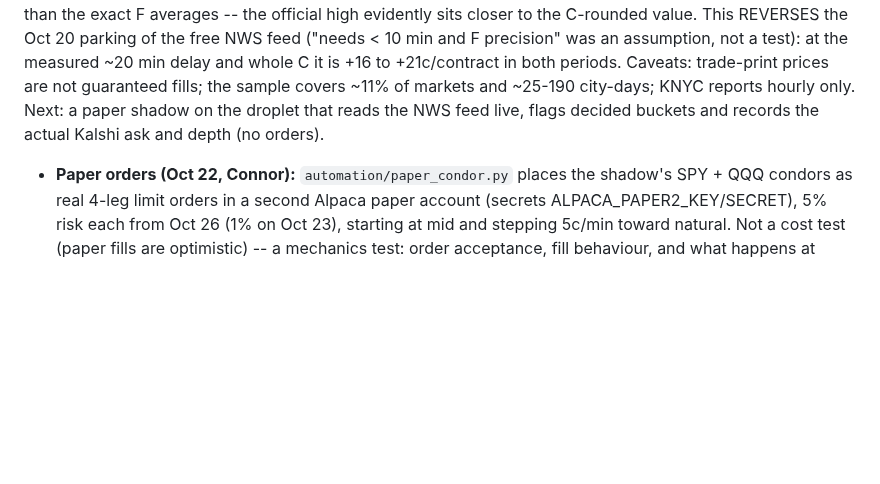
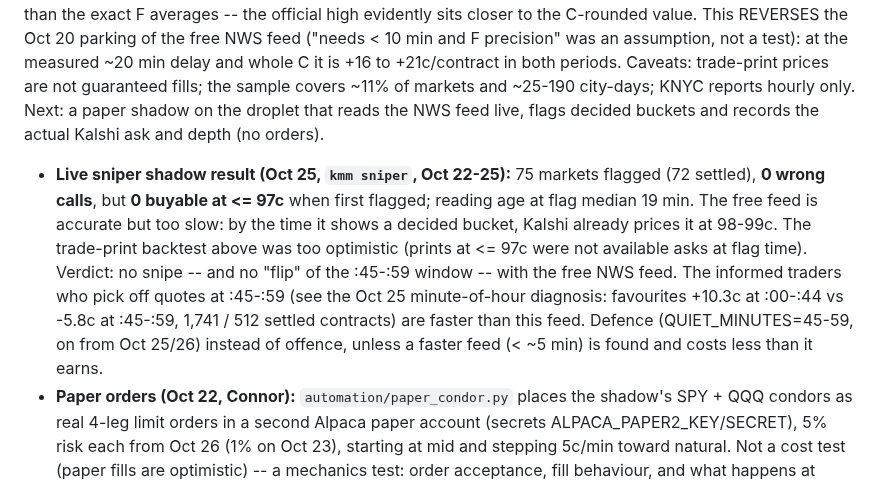
Before and after one commit to connormortoncbtx-sketch/momentum-system, a Markdown page: docs/2026-10_strategy_research.md, the part around the change. Drawn GitHub-style; blank space fills up the shorter version.

Commit message:
research doc: live sniper shadow -- accurate but too slow (0 buyable at <=97c); quiet window instead
Co-Authored-By: Claude Opus 5.5 <noreply@anthropic.com>
Claude-Session: https://claude.ai/code/session_01NQksnTKH6U3HinFRXxz3fh

```diff
--- a/docs/2026-10_strategy_research.md
+++ b/docs/2026-10_strategy_research.md
@@ -2552,6 +2552,14 @@ parking of the free NWS feed ("needs < 10 min and F precision" was an assumption
 delay and whole C it is +16 to +21c/contract in both periods. Caveats: trade-print prices are not guaranteed fills;
 the sample covers ~11% of markets and ~25-190 city-days; KNYC reports hourly only. Next: a paper shadow on the droplet
 that reads the NWS feed live, flags decided buckets and records the actual Kalshi ask and depth (no orders).
+- **Live sniper shadow result (Oct 25, `kmm sniper`, Oct 22-25):** 75 markets flagged (72 settled), **0 wrong calls**,
+  but **0 buyable at <= 97c** when first flagged; reading age at flag median 19 min. The free feed is accurate but too
+  slow: by the time it shows a decided bucket, Kalshi already prices it at 98-99c. The trade-print backtest above was
+  too optimistic (prints at <= 97c were not available asks at flag time). Verdict: no snipe -- and no "flip" of the
+  :45-:59 window -- with the free NWS feed. The informed traders who pick off quotes at :45-:59 (see the Oct 25
+  minute-of-hour diagnosis: favourites +10.3c at :00-:44 vs -5.8c at :45-:59, 1,741 / 512 settled contracts) are
+  faster than this feed. Defence (QUIET_MINUTES=45-59, on from Oct 25/26) instead of offence, unless a faster feed
+  (< ~5 min) is found and costs less than it earns.
 - **Paper orders (Oct 22, Connor):** `automation/paper_condor.py` places the shadow's SPY + QQQ condors as real 4-leg
   limit orders in a second Alpaca paper account (secrets ALPACA_PAPER2_KEY/SECRET), 5% risk each from Oct 26 (1% on Oct 23), starting at mid
   and stepping 5c/min toward natural. Not a cost test (paper fills are optimistic) -- a mechanics test: order
```
